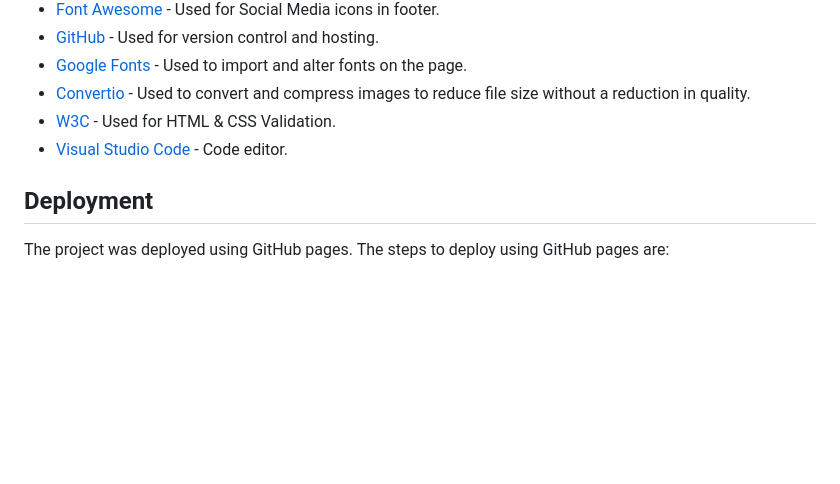
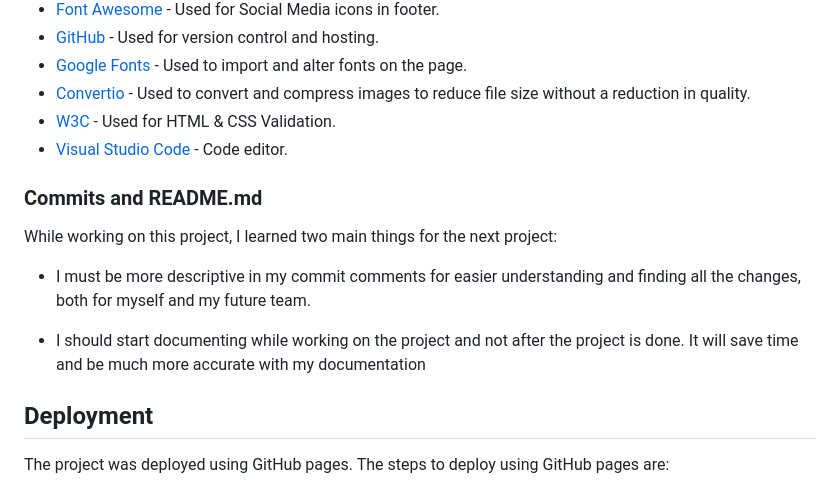
Before and after one commit to AmirShkolnik/TheChickenBar, a Markdown page: README.md, the part around the change. Rendered like a GitHub page; blank space fills up the shorter version.

Commit message:
readme - adding Commits and README.md section

```diff
--- a/README.md
+++ b/README.md
@@ -247,6 +247,14 @@ No, everything is working as it should.
 - [W3C](https://www.w3.org/) - Used for HTML & CSS Validation.
 - [Visual Studio Code](https://code.visualstudio.com/) - Code editor.
 
+### Commits and README.md
+
+While working on this project, I learned two main things for the next project:
+
+- I must be more descriptive in my commit comments for easier understanding and finding all the changes, both for myself and my future team.
+
+- I should start documenting while working on the project and not after the project is done. It will save time and be much more accurate with my documentation
+
 ## Deployment
 
 The project was deployed using GitHub pages. The steps to deploy using GitHub pages are:
```
